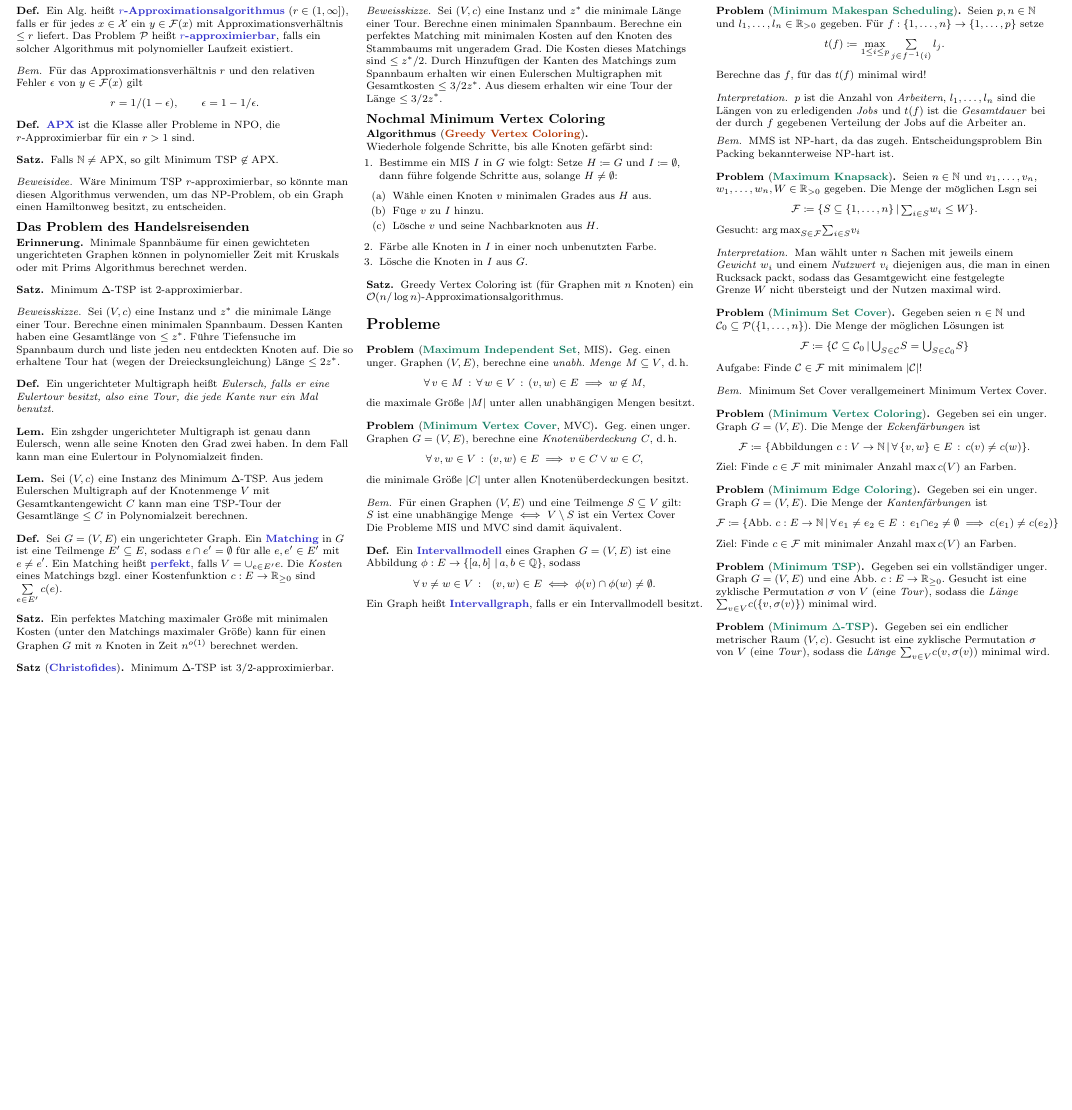
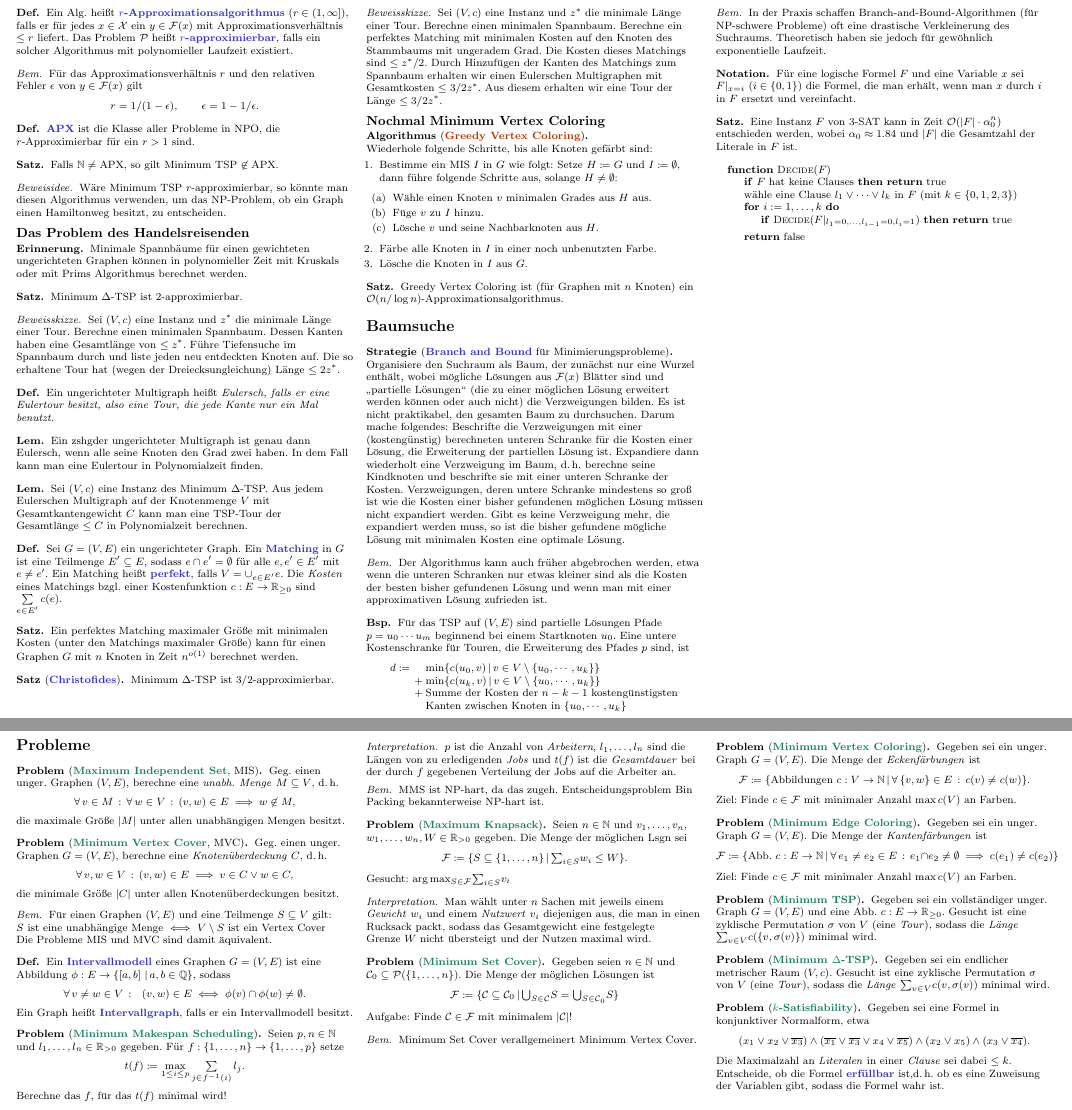
Before and after one commit to timjb/uni-spicker, a LaTeX document (alg-fuer-np.tex): part of page 2 of 2 before the commit and two parts of pages 2 and 3 of 3 after it, the two joined at a grey line, cut so that both start at the same text, the shorter picture padded with empty space. The pictures show the PDF file alg-fuer-np.pdf that the author committed with the source.

Commit message:
Algorithmen für NP-harte Probleme: Kapitel über Baumsuche angefangen

```diff
--- a/alg-fuer-np.tex
+++ b/alg-fuer-np.tex
@@ -442,6 +445,72 @@ Dies ist eine Zusammenfassung zur gleichnamigen Vorlesung von Professor Dr. Torb
   Greedy Vertex Coloring ist (für Graphen mit $n$~Knoten) ein $\O(n / \log n)$-Approximationsalgorithmus.
 \end{satz}
 
+% §5. Tree-Search Strategies
+\section{Baumsuche}
+
+% §5.1. Erschöpfende Suche
+
+% §5.2. Branch and Bound
+
+\begin{strategie}[\emph{Branch and Bound} für Minimierungsprobleme]
+  Organisiere den Suchraum als Baum, der zunächst nur eine Wurzel enthält, wobei mögliche Lösungen aus~$\Feasible(x)$ Blätter sind und "`partielle Lösungen"' (die zu einer möglichen Lösung erweitert werden können oder auch nicht) die Verzweigungen bilden.
+  Es ist nicht praktikabel, den gesamten Baum zu durchsuchen.
+  Darum mache folgendes:
+  Beschrifte die Verzweigungen mit einer (kostengünstig) berechneten unteren Schranke für die Kosten einer Lösung, die Erweiterung der partiellen Lösung ist.
+  Expandiere dann wiederholt eine Verzweigung im Baum, \dh{} berechne seine Kindknoten und beschrifte sie mit einer unteren Schranke der Kosten.
+  Verzweigungen, deren untere Schranke mindestens so groß ist wie die Kosten einer bisher gefundenen möglichen Lösung müssen nicht expandiert werden.
+  Gibt es keine Verzweigung mehr, die expandiert werden muss, so ist die bisher gefundene mögliche Lösung mit minimalen Kosten eine optimale Lösung.
+\end{strategie}
+
+\begin{bem}
+  Der Algorithmus kann auch früher abgebrochen werden, etwa wenn die unteren Schranken nur etwas kleiner sind als die Kosten der besten bisher gefundenen Lösung und wenn man mit einer approximativen Lösung zufrieden ist.
+\end{bem}
+
+\begin{bsp}
+  Für das TSP auf $(V, E)$ sind partielle Lösungen Pfade $p = u_0 \cdots u_m$ beginnend bei einem Startknoten~$u_0$.
+  Eine untere Kostenschranke für Touren, die Erweiterung des Pfades~$p$ sind, ist
+  \[
+    \arraycolsep=1pt
+    d \coloneqq
+    \begin{array}[t]{r l}
+      & \min \Set{c(u_0, v)}{v \in V \setminus \{ u_0, \cdots, u_k \}} \\
+      +& \min \Set{c(u_k, v)}{v \in V \setminus \{ u_0, \cdots, u_k \}} \\
+      +& \text{Summe der Kosten der $n-k-1$ kostengünstigsten} \\
+      & \text{Kanten zwischen Knoten in } \{ u_0, \cdots, u_k \}
+    \end{array}
+  \]
+\end{bsp}
+
+\begin{bem}
+  In der Praxis schaffen Branch-and-Bound-Algorithmen (für NP-schwere Probleme) oft eine drastische Verkleinerung des Suchraums.
+  Theoretisch haben sie jedoch für gewöhnlich exponentielle Laufzeit.
+\end{bem}
+
+% §5.3. 3-Satisfiability
+
+\begin{nota}
+  Für eine logische Formel $F$ und eine Variable $x$ sei $F|_{x=i}$ ($i \in \{0,1\}$) die Formel, die man erhält, wenn man $x$ durch $i$ in~$F$ ersetzt und vereinfacht.
+\end{nota}
+
+\begin{satz}
+  Eine Instanz $F$ von 3-SAT kann in Zeit $\O(\abs{F} \cdot \alpha_0^n)$ entschieden werden, wobei $\alpha_0 \approx 1.84$ und $\abs{F}$ die Gesamtzahl der Literale in~$F$ ist.
+\end{satz}
+
+\begin{algorithmic}
+  \Function{Decide}{$F$}
+    \If{\text{$F$ hat keine Clauses}}
+      \Return true
+    \EndIf
+    \State wähle eine Clause $l_1 \vee \cdots \vee l_k$ in $F$ (mit $k \in \{ 0, 1, 2, 3 \}$)
+    \For{$i := 1, \ldots, k$}
+      \If{\Call{Decide}{$F|_{l_1=0,\ldots,l_{i-1}=0,l_i=1}$}}
+        \Return true
+      \EndIf
+    \EndFor
+    \State \Return false
+  \EndFunction
+\end{algorithmic}
+
 \section{Probleme}
 
 \begin{problem}[\Problem{Maximum Independent Set}, MIS]
@@ -543,4 +612,11 @@ Dies ist eine Zusammenfassung zur gleichnamigen Vorlesung von Professor Dr. Torb
   Gesucht ist eine zyklische Permutation $\sigma$ von~$V$ (eine \textit{Tour}), sodass die \textit{Länge} ${\sum}_{v \in V} c(v, \sigma(v))$ minimal wird.
 \end{problem}
 
+\begin{problem}[\Problem{$k$-Satisfiability}]
+  Gegeben sei eine Formel in konjunktiver Normalform, etwa
+  \[ (x_1 \vee x_2 \vee \overline{x_3}) \wedge (\overline{x_1} \vee \overline{x_3} \vee x_4 \vee \overline{x_5}) \wedge (x_2 \vee x_5) \wedge (x_3 \vee \overline{x_4}). \]
+  Die Maximalzahl an \textit{Literalen} in einer \textit{Clause} sei dabei $\leq k$.
+  Entscheide, ob die Formel \emph{erfüllbar} ist,\dh{} ob es eine Zuweisung der Variablen gibt, sodass die Formel wahr ist.
+\end{problem}
+
 \end{document}
```
Also changed, not shown: cheat-sheet.cls (+1 -0 lines), alg-fuer-np.pdf, alg-fuer-np.tex (3 more changed lines).
